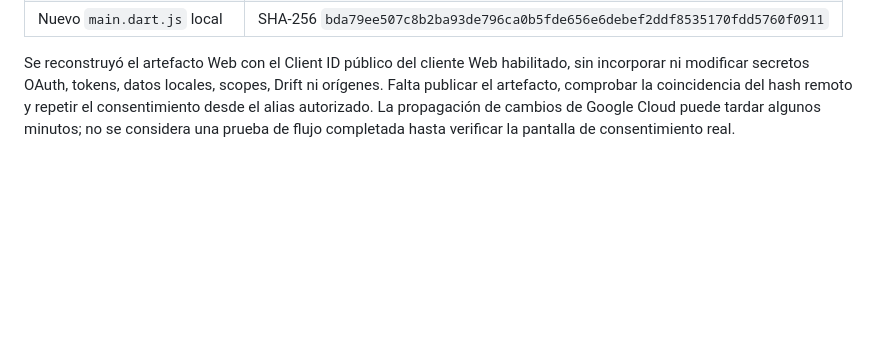
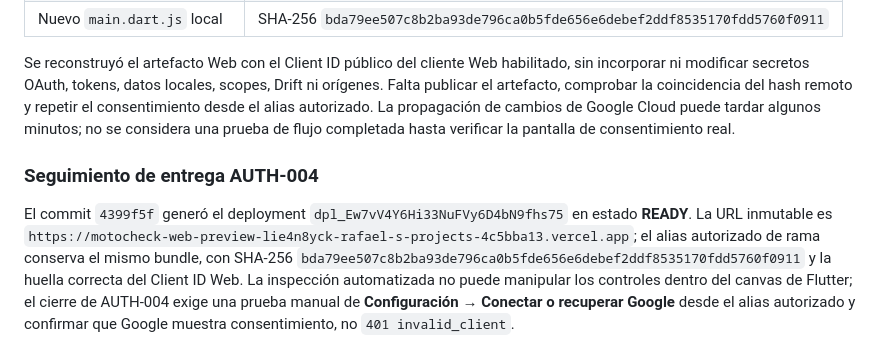
Before and after one commit to rafaelicon15/MotoCheck, a Markdown page: docs/PROJECT_MASTER_LOG.md, the part around the change. Drawn GitHub-style; blank space fills up the shorter version.

```diff
--- a/docs/PROJECT_MASTER_LOG.md
+++ b/docs/PROJECT_MASTER_LOG.md
@@ -399,3 +399,8 @@ La captura del propietario confirmó que Google devolvía `Error 401: invalid_cl
 | Nuevo `main.dart.js` local | SHA-256 `bda79ee507c8b2ba93de796ca0b5fde656e6debef2ddf8535170fdd5760f0911` |
 
 Se reconstruyó el artefacto Web con el Client ID público del cliente Web habilitado, sin incorporar ni modificar secretos OAuth, tokens, datos locales, scopes, Drift ni orígenes. Falta publicar el artefacto, comprobar la coincidencia del hash remoto y repetir el consentimiento desde el alias autorizado. La propagación de cambios de Google Cloud puede tardar algunos minutos; no se considera una prueba de flujo completada hasta verificar la pantalla de consentimiento real.
+
+
+### Seguimiento de entrega AUTH-004
+
+El commit `4399f5f` generó el deployment `dpl_Ew7vV4Y6Hi33NuFVy6D4bN9fhs75` en estado **READY**. La URL inmutable es `https://motocheck-web-preview-lie4n8yck-rafael-s-projects-4c5bba13.vercel.app`; el alias autorizado de rama conserva el mismo bundle, con SHA-256 `bda79ee507c8b2ba93de796ca0b5fde656e6debef2ddf8535170fdd5760f0911` y la huella correcta del Client ID Web. La inspección automatizada no puede manipular los controles dentro del canvas de Flutter; el cierre de AUTH-004 exige una prueba manual de **Configuración → Conectar o recuperar Google** desde el alias autorizado y confirmar que Google muestra consentimiento, no `401 invalid_client`.
```
Also changed, not shown: docs/ENGINEERING_LOG.md (+5 -0 lines).
